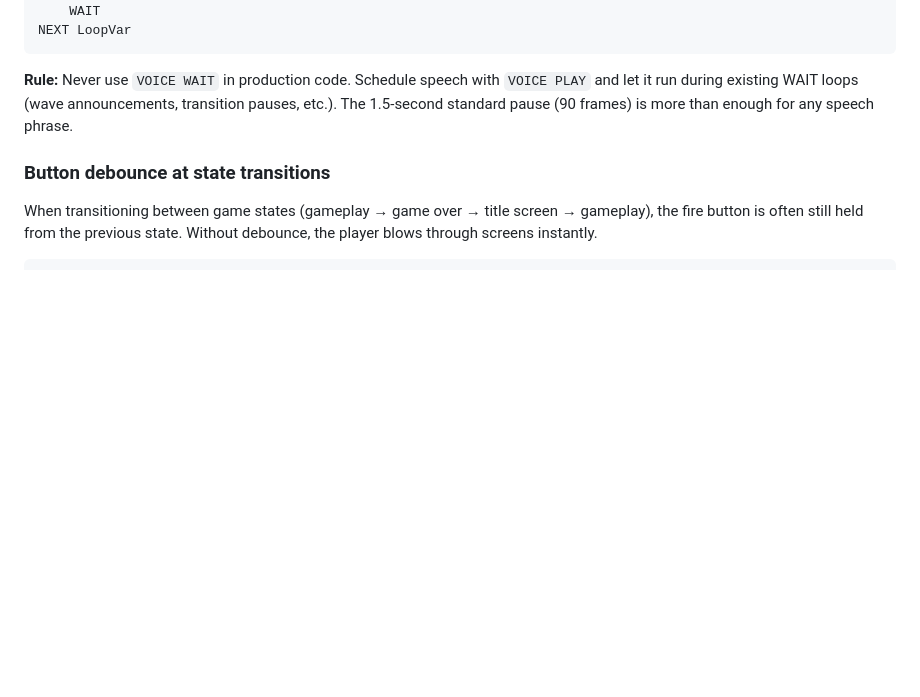
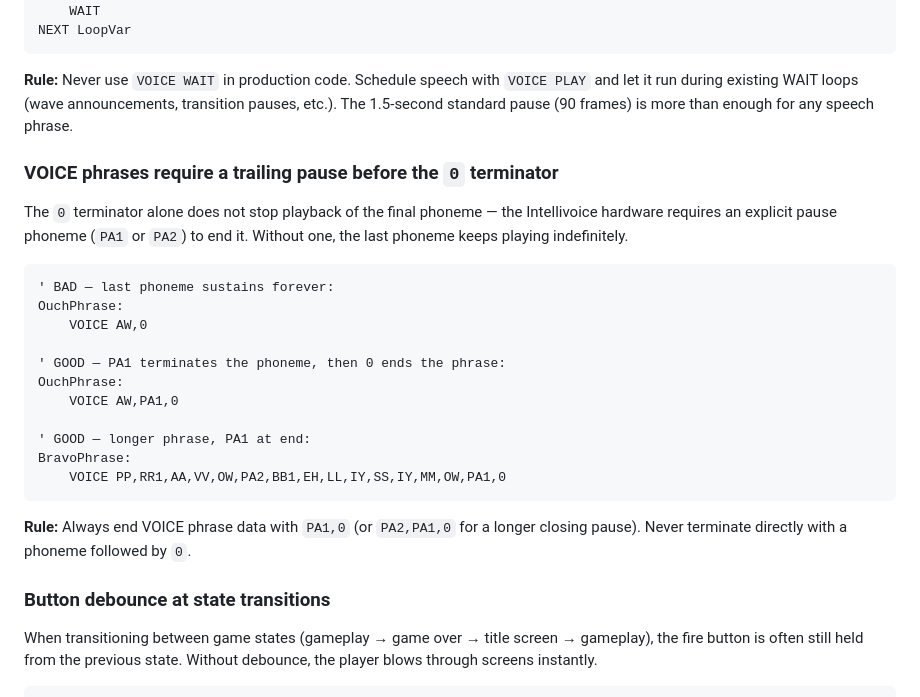
Before and after one commit to pickleshy/intellivision, a Markdown page: CLAUDE.md, the part around the change. Drawn GitHub-style; blank space fills up the shorter version.

Commit message:
docs: document VOICE phrase trailing pause requirement
The 0 terminator alone does not stop the final phoneme -- Intellivoice
hardware requires an explicit PA1/PA2 to end playback. Without it, the
last phoneme sustains indefinitely. Added to workspace CLAUDE.md
(Intellivoice section) and downbeat-v2 CLAUDE.md (gotcha #10).

Co-Authored-By: Claude Sonnet 4.6 <noreply@anthropic.com>

````diff
--- a/CLAUDE.md
+++ b/CLAUDE.md
@@ -918,6 +918,26 @@ NEXT LoopVar
 ```
 
 **Rule:** Never use `VOICE WAIT` in production code. Schedule speech with `VOICE PLAY` and let it run during existing WAIT loops (wave announcements, transition pauses, etc.). The 1.5-second standard pause (90 frames) is more than enough for any speech phrase.
+
+### VOICE phrases require a trailing pause before the `0` terminator
+
+The `0` terminator alone does not stop playback of the final phoneme — the Intellivoice hardware requires an explicit pause phoneme (`PA1` or `PA2`) to end it. Without one, the last phoneme keeps playing indefinitely.
+
+```basic
+' BAD — last phoneme sustains forever:
+OuchPhrase:
+    VOICE AW,0
+
+' GOOD — PA1 terminates the phoneme, then 0 ends the phrase:
+OuchPhrase:
+    VOICE AW,PA1,0
+
+' GOOD — longer phrase, PA1 at end:
+BravoPhrase:
+    VOICE PP,RR1,AA,VV,OW,PA2,BB1,EH,LL,IY,SS,IY,MM,OW,PA1,0
+```
+
+**Rule:** Always end VOICE phrase data with `PA1,0` (or `PA2,PA1,0` for a longer closing pause). Never terminate directly with a phoneme followed by `0`.
 
 ### Button debounce at state transitions
 
````
Also changed, not shown: games/downbeat-v2/CLAUDE.md (+2 -0 lines).
